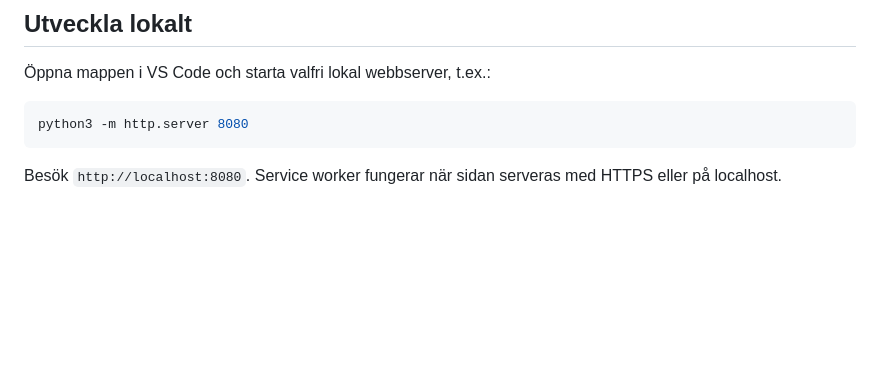
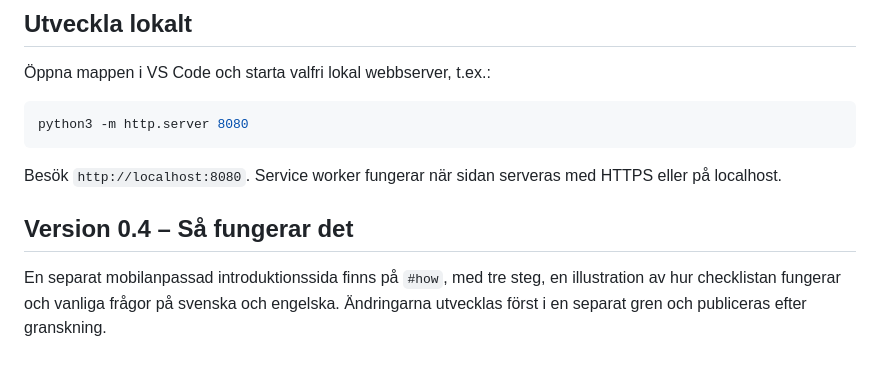
Before and after one commit to svenhenriks/hemmaredo, a Markdown page: README.md, the part around the change. Drawn GitHub-style; blank space fills up the shorter version.

Commit message:
docs: document How it works after public repo visibility change

````diff
--- a/README.md
+++ b/README.md
@@ -61,3 +61,7 @@ python3 -m http.server 8080
 ```
 
 Besök `http://localhost:8080`. Service worker fungerar när sidan serveras med HTTPS eller på localhost.
+
+## Version 0.4 – Så fungerar det
+
+En separat mobilanpassad introduktionssida finns på `#how`, med tre steg, en illustration av hur checklistan fungerar och vanliga frågor på svenska och engelska. Ändringarna utvecklas först i en separat gren och publiceras efter granskning.
````
